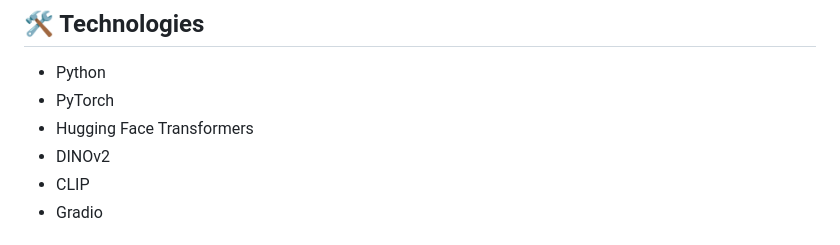
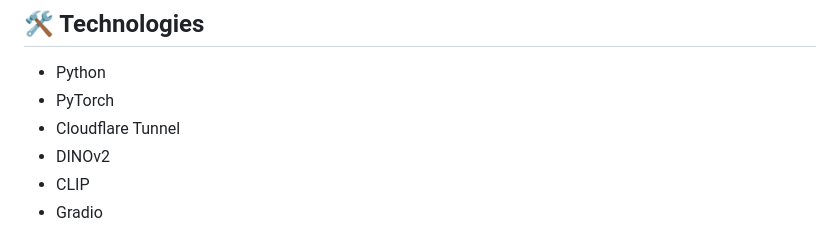
Before and after one commit to mega-eng/car-PRICE-BY-AI, a Markdown page: README.md, the part around the change. GitHub-like rendering.

Commit message:
Replace Hugging Face Transformers with Cloudflare Tunnel

```diff
--- a/README.md
+++ b/README.md
@@ -68,7 +68,7 @@ The figures above describe the reported project dataset and evaluation. The READ
 
 - Python
 - PyTorch
-- Hugging Face Transformers
+- Cloudflare Tunnel
 - DINOv2
 - CLIP
 - Gradio
```
